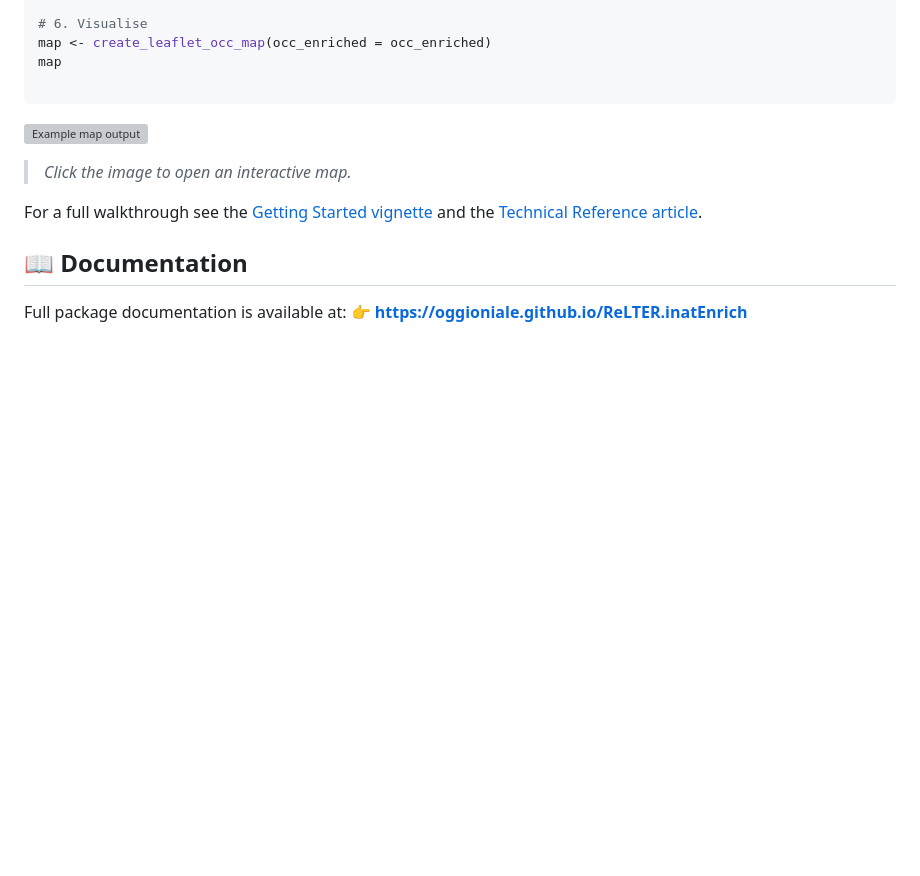
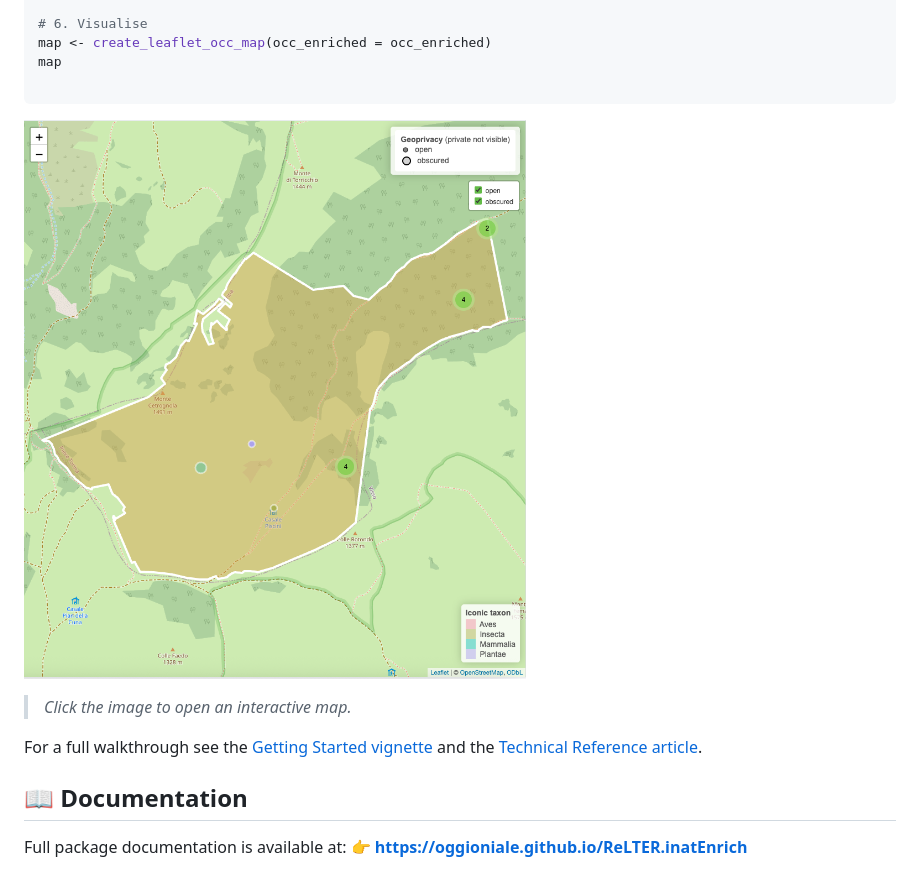
Before and after one commit to oggioniale/ReLTER.inatEnrich, a Markdown page: README.md, the part around the change. Drawn GitHub-style; blank space fills up the shorter version; grey boxes are pictures that could not be loaded.

Commit message:
map file

````diff
--- a/README.md
+++ b/README.md
@@ -104,7 +104,7 @@ map
 
 ```
 
-[![Example map output](https://raw.githubusercontent.com/oggioniale/ReLTER.inatEnrich/main/inst/figures/map_example.png)](https://oggioniale.github.io/ReLTER.inatEnrich/figures/map_example.html)
+[![Example map output](https://raw.githubusercontent.com/oggioniale/ReLTER.inatEnrich/main/man/figures/map_screenshot.png)](https://oggioniale.github.io/ReLTER.inatEnrich/figures/map_example.html)
 > *Click the image to open an interactive map.*
 
 For a full walkthrough see the
````
